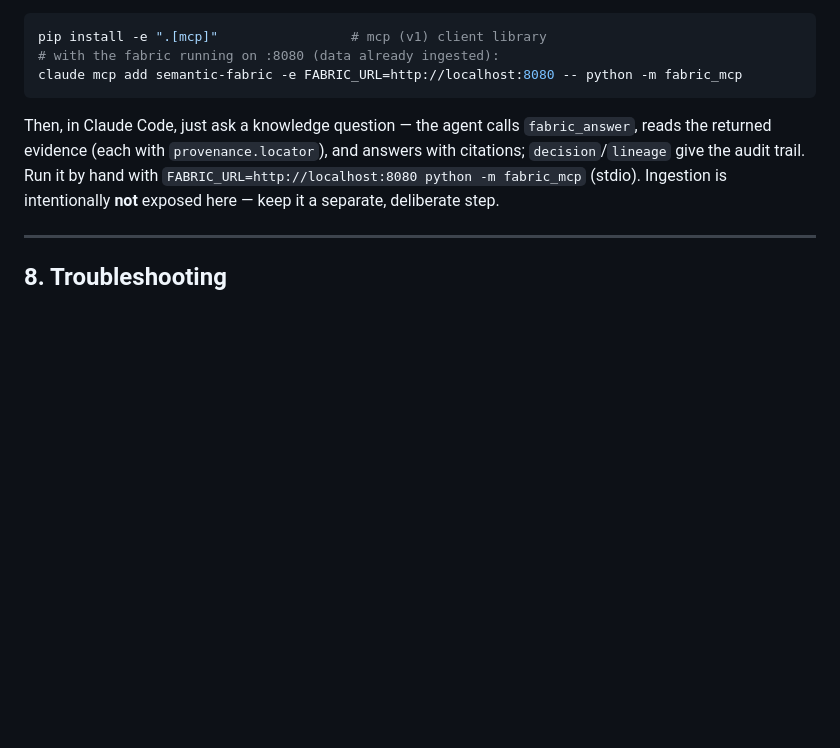
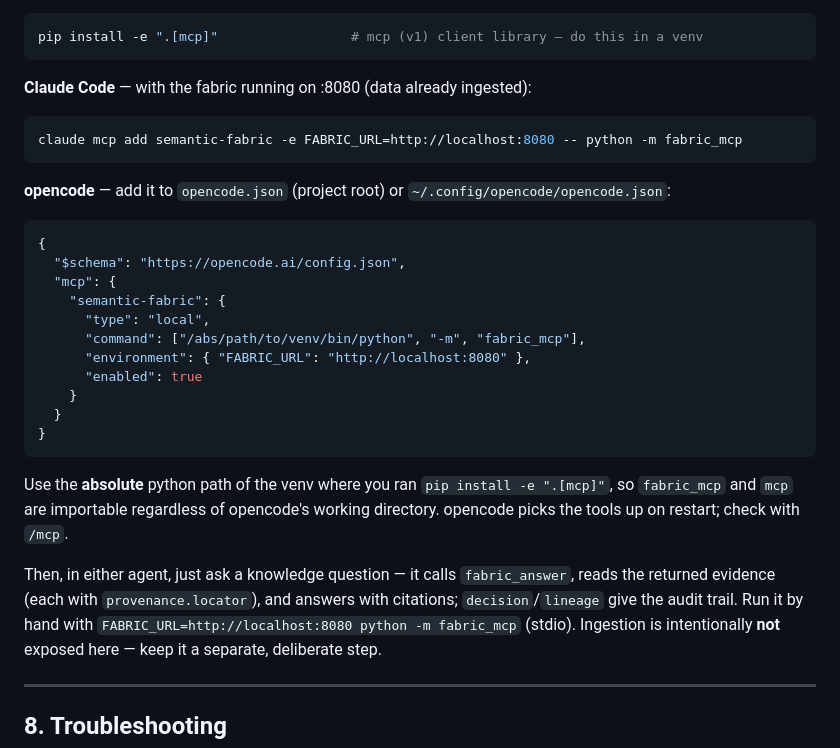
Before and after one commit to a-romero/semantic-fabric, a Markdown page: demo/RUNBOOK.md, the part around the change. Drawn GitHub-style; blank space fills up the shorter version.

Commit message:
docs(runbook): add opencode MCP config alongside Claude Code
Document registering fabric_mcp with opencode via opencode.json (type:"local", command
using the venv's absolute python, FABRIC_URL in environment), next to the Claude Code
`claude mcp add` instructions.

Co-Authored-By: Claude Opus 4.8 <noreply@anthropic.com>
Claude-Session: https://claude.ai/code/session_01UY99kSGTVkybMsKjVDRGNH

````diff
--- a/demo/RUNBOOK.md
+++ b/demo/RUNBOOK.md
@@ -252,13 +252,34 @@ needs to answer with citations and an audit trail. Other tools: `fabric_search`,
 `fabric_decision_chain`, `fabric_read_page`, `fabric_graph_snapshot`, `fabric_health`.
 
 ```bash
-pip install -e ".[mcp]"                 # mcp (v1) client library
-# with the fabric running on :8080 (data already ingested):
+pip install -e ".[mcp]"                 # mcp (v1) client library — do this in a venv
+```
+
+**Claude Code** — with the fabric running on :8080 (data already ingested):
+```bash
 claude mcp add semantic-fabric -e FABRIC_URL=http://localhost:8080 -- python -m fabric_mcp
 ```
 
-Then, in Claude Code, just ask a knowledge question — the agent calls `fabric_answer`,
-reads the returned evidence (each with `provenance.locator`), and answers with citations;
+**opencode** — add it to `opencode.json` (project root) or `~/.config/opencode/opencode.json`:
+```jsonc
+{
+  "$schema": "https://opencode.ai/config.json",
+  "mcp": {
+    "semantic-fabric": {
+      "type": "local",
+      "command": ["/abs/path/to/venv/bin/python", "-m", "fabric_mcp"],
+      "environment": { "FABRIC_URL": "http://localhost:8080" },
+      "enabled": true
+    }
+  }
+}
+```
+Use the **absolute** python path of the venv where you ran `pip install -e ".[mcp]"`, so
+`fabric_mcp` and `mcp` are importable regardless of opencode's working directory. opencode
+picks the tools up on restart; check with `/mcp`.
+
+Then, in either agent, just ask a knowledge question — it calls `fabric_answer`, reads the
+returned evidence (each with `provenance.locator`), and answers with citations;
 `decision`/`lineage` give the audit trail. Run it by hand with
 `FABRIC_URL=http://localhost:8080 python -m fabric_mcp` (stdio). Ingestion is intentionally
 **not** exposed here — keep it a separate, deliberate step.
````
